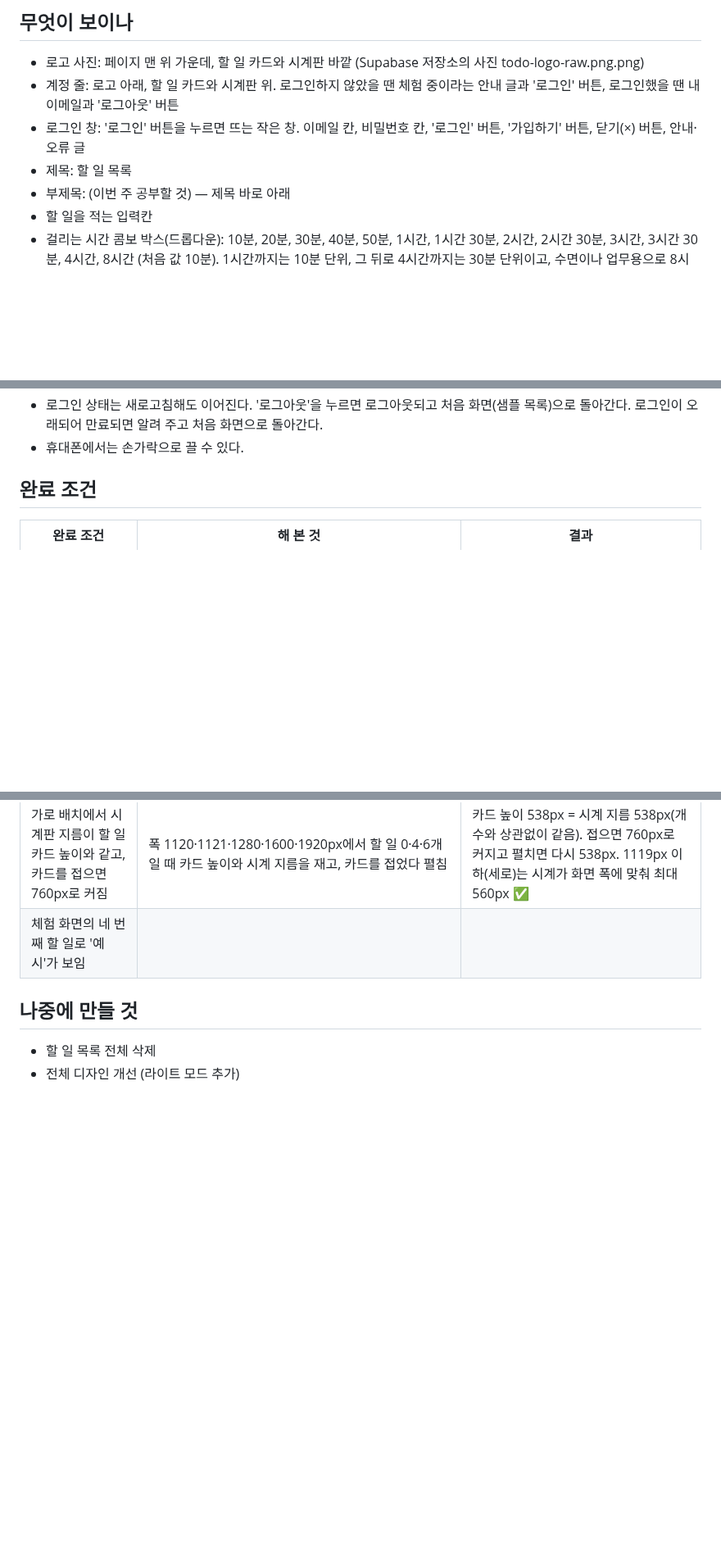
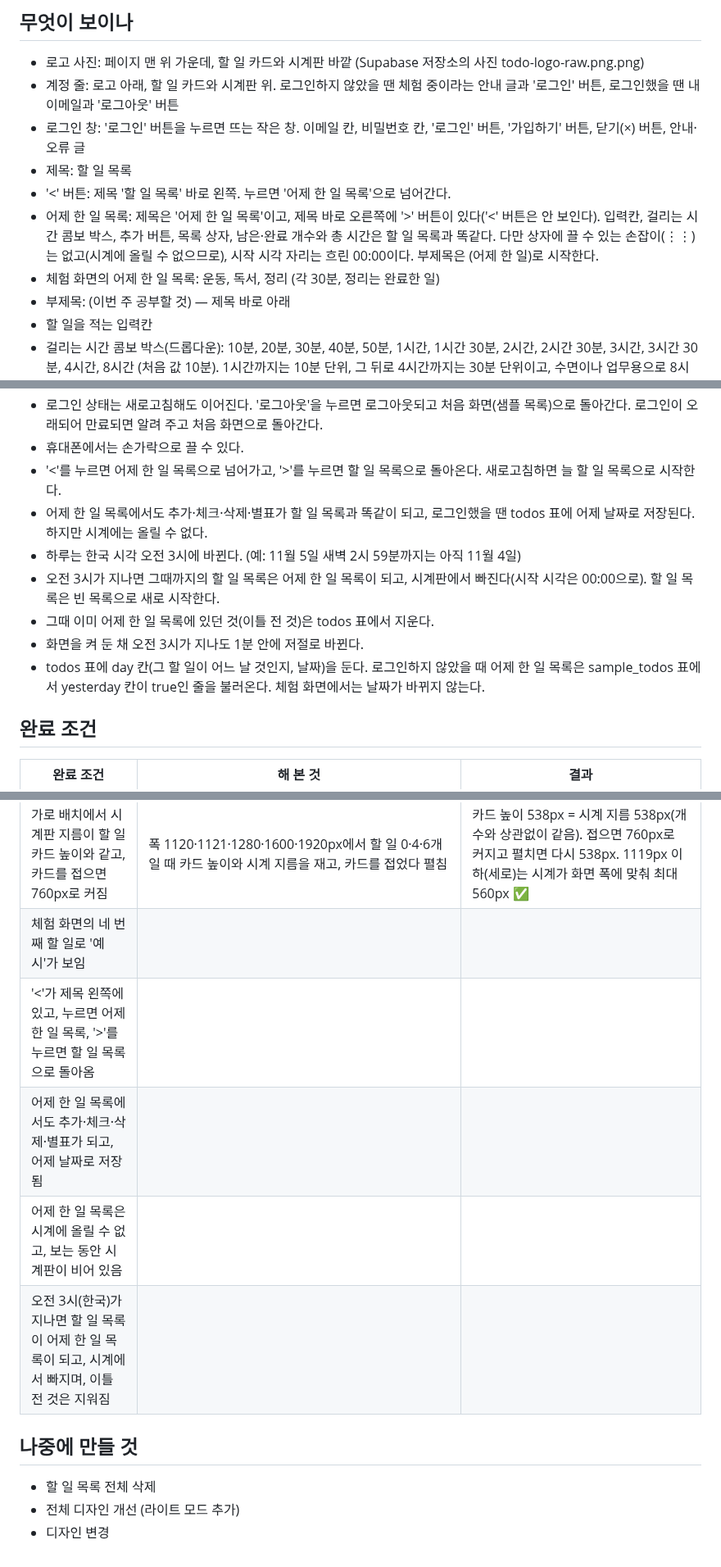
Before and after one commit to bbunning99/todo-bbunning99, a Markdown page: 명세.md, 3 parts joined by grey strips. Shown at 82% size. Drawn GitHub-style; blank space fills up the shorter version.

Commit message:
명세.md에 어제 한 일 목록, 오전 3시 넘기기, 나중에 만들 것(디자인 변경) 적기
Co-Authored-By: Claude Opus 5.5 <noreply@anthropic.com>
Claude-Session: https://claude.ai/code/session_01ScCLoR8ZYFm76bDuEPAMMp

```diff
--- a/명세.md
+++ b/명세.md
@@ -5,6 +5,9 @@
 - 계정 줄: 로고 아래, 할 일 카드와 시계판 위. 로그인하지 않았을 땐 체험 중이라는 안내 글과 '로그인' 버튼, 로그인했을 땐 내 이메일과 '로그아웃' 버튼
 - 로그인 창: '로그인' 버튼을 누르면 뜨는 작은 창. 이메일 칸, 비밀번호 칸, '로그인' 버튼, '가입하기' 버튼, 닫기(×) 버튼, 안내·오류 글
 - 제목: 할 일 목록
+- '<' 버튼: 제목 '할 일 목록' 바로 왼쪽. 누르면 '어제 한 일 목록'으로 넘어간다.
+- 어제 한 일 목록: 제목은 '어제 한 일 목록'이고, 제목 바로 오른쪽에 '>' 버튼이 있다('<' 버튼은 안 보인다). 입력칸, 걸리는 시간 콤보 박스, 추가 버튼, 목록 상자, 남은·완료 개수와 총 시간은 할 일 목록과 똑같다. 다만 상자에 끌 수 있는 손잡이(⋮⋮)는 없고(시계에 올릴 수 없으므로), 시작 시각 자리는 흐린 00:00이다. 부제목은 (어제 한 일)로 시작한다.
+- 체험 화면의 어제 한 일 목록: 운동, 독서, 정리 (각 30분, 정리는 완료한 일)
 - 부제목: (이번 주 공부할 것) — 제목 바로 아래
 - 할 일을 적는 입력칸
 - 걸리는 시간 콤보 박스(드롭다운): 10분, 20분, 30분, 40분, 50분, 1시간, 1시간 30분, 2시간, 2시간 30분, 3시간, 3시간 30분, 4시간, 8시간 (처음 값 10분). 1시간까지는 10분 단위, 그 뒤로 4시간까지는 30분 단위이고, 수면이나 업무용으로 8시간을 하나 더 둔다. 60분은 '1시간'으로 쓴다.
@@ -78,6 +83,13 @@
 - 로그인한 뒤의 추가·체크·삭제·별표·시계 올리기는 모두 내 계정의 todos 표에 저장된다.
 - 로그인 상태는 새로고침해도 이어진다. '로그아웃'을 누르면 로그아웃되고 처음 화면(샘플 목록)으로 돌아간다. 로그인이 오래되어 만료되면 알려 주고 처음 화면으로 돌아간다.
 - 휴대폰에서는 손가락으로 끌 수 있다.
+- '<'를 누르면 어제 한 일 목록으로 넘어가고, '>'를 누르면 할 일 목록으로 돌아온다. 새로고침하면 늘 할 일 목록으로 시작한다.
+- 어제 한 일 목록에서도 추가·체크·삭제·별표가 할 일 목록과 똑같이 되고, 로그인했을 땐 todos 표에 어제 날짜로 저장된다. 하지만 시계에는 올릴 수 없다.
+- 하루는 한국 시각 오전 3시에 바뀐다. (예: 11월 5일 새벽 2시 59분까지는 아직 11월 4일)
+- 오전 3시가 지나면 그때까지의 할 일 목록은 어제 한 일 목록이 되고, 시계판에서 빠진다(시작 시각은 00:00으로). 할 일 목록은 빈 목록으로 새로 시작한다.
+- 그때 이미 어제 한 일 목록에 있던 것(이틀 전 것)은 todos 표에서 지운다.
+- 화면을 켜 둔 채 오전 3시가 지나도 1분 안에 저절로 바뀐다.
+- todos 표에 day 칸(그 할 일이 어느 날 것인지, 날짜)을 둔다. 로그인하지 않았을 때 어제 한 일 목록은 sample_todos 표에서 yesterday 칸이 true인 줄을 불러온다. 체험 화면에서는 날짜가 바뀌지 않는다.
 
 ## 완료 조건
 
@@ -119,8 +131,13 @@
 | 할 일 목록 칸이 상자 4개 높이로 고정되고(비어 있어도 같은 높이), 4개를 넘으면 청록 스크롤이 생김 | 가짜 서버로: 할 일 0·1·4·6개로 폭 1280·1000·800·430·390·360·350·320px에서 목록 칸과 카드 높이를 재고, 폭 320~560px를 10px씩 훑으며 개수·시간을 바꿔 카드 높이를 비교. 6개일 때 휠로 스크롤하고 맨 아래 상자를 시계에 끌어 놓고 별표도 눌러 봄 | 목록 칸 높이가 상자 4개 높이로 고정(컴퓨터 240px, 휴대폰 232px, 상자가 두 줄이 되는 355px 이하는 384px). 0·1·4·6개 모두 카드 높이가 같고(컴퓨터 538px) 폭을 훑어도 개수·시간과 상관없이 일정. 4개까지는 스크롤 없고 6개부터 칸 안에서 스크롤되며 스크롤바는 청록(0,240,216)+어두운 바탕, 휠로 끝까지 내려도 페이지는 안 움직임. 스크롤 내린 채 끌기·별표도 맞는 상자에 적용되고 별표를 켜면 목록이 맨 위로 올라감 ✅ |
 | 가로 배치에서 시계판 지름이 할 일 카드 높이와 같고, 카드를 접으면 760px로 커짐 | 폭 1120·1121·1280·1600·1920px에서 할 일 0·4·6개일 때 카드 높이와 시계 지름을 재고, 카드를 접었다 펼침 | 카드 높이 538px = 시계 지름 538px(개수와 상관없이 같음). 접으면 760px로 커지고 펼치면 다시 538px. 1119px 이하(세로)는 시계가 화면 폭에 맞춰 최대 560px ✅ |
 | 체험 화면의 네 번째 할 일로 '예시'가 보임 | | |
+| '<'가 제목 왼쪽에 있고, 누르면 어제 한 일 목록, '>'를 누르면 할 일 목록으로 돌아옴 | | |
+| 어제 한 일 목록에서도 추가·체크·삭제·별표가 되고, 어제 날짜로 저장됨 | | |
+| 어제 한 일 목록은 시계에 올릴 수 없고, 보는 동안 시계판이 비어 있음 | | |
+| 오전 3시(한국)가 지나면 할 일 목록이 어제 한 일 목록이 되고, 시계에서 빠지며, 이틀 전 것은 지워짐 | | |
 
 ## 나중에 만들 것
 
 - 할 일 목록 전체 삭제
 - 전체 디자인 개선 (라이트 모드 추가)
+- 디자인 변경
```
Also changed, not shown: other parts of 명세.md (+2 -0 lines).
